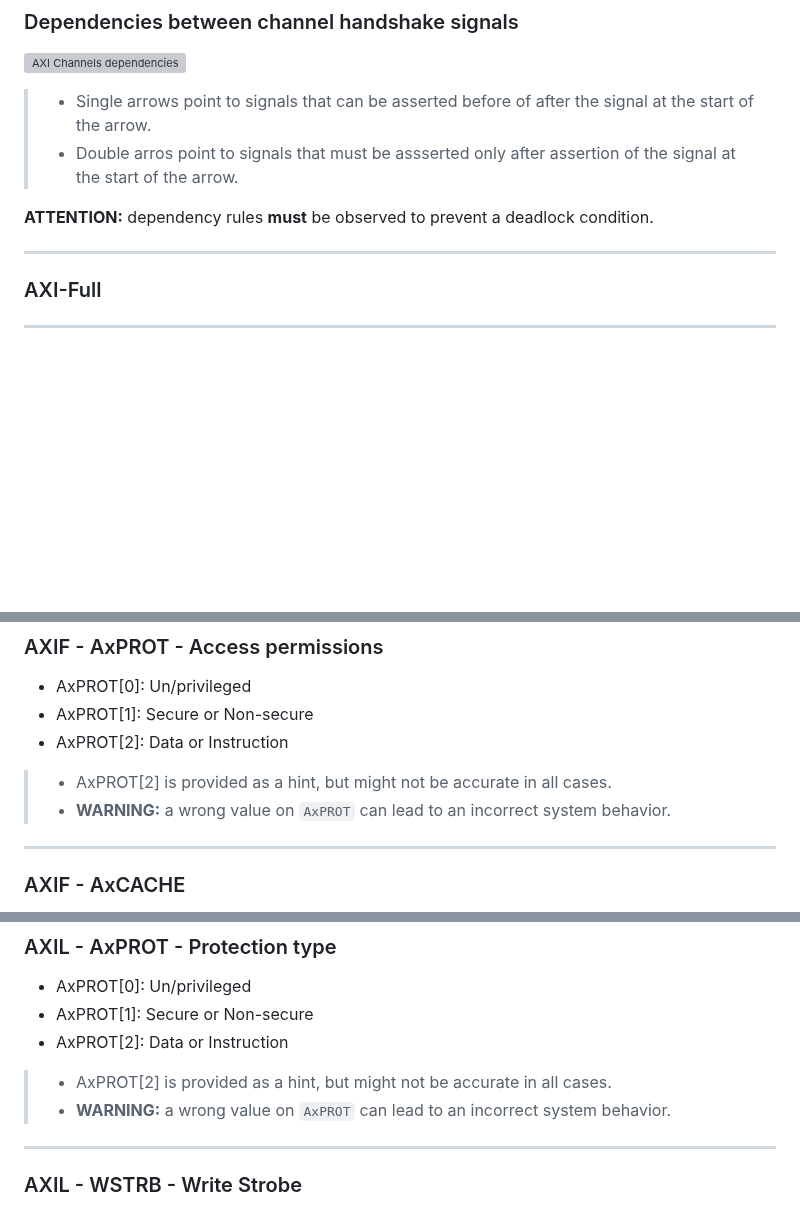
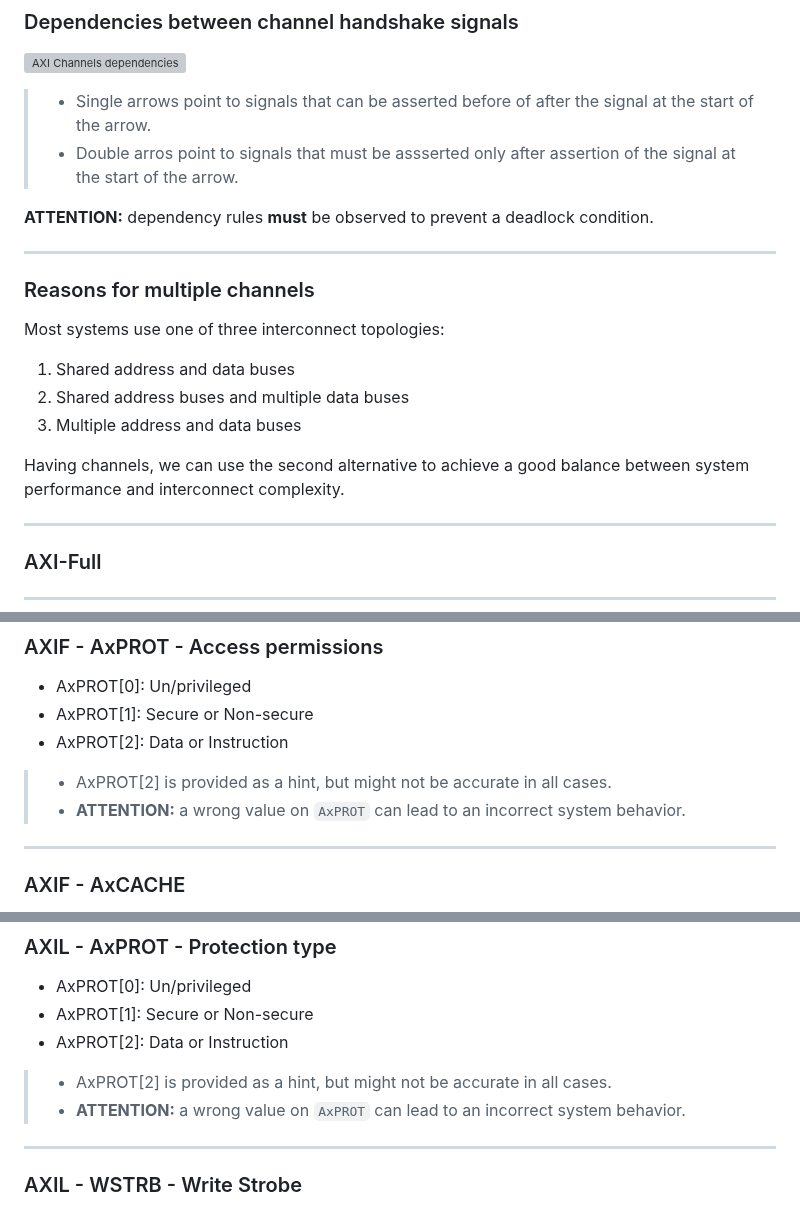
Before and after one commit to rodrigomelo9/amba, a Markdown page: amba.md, 3 parts joined by grey strips. Rendered like a GitHub page; blank space fills up the shorter version; grey boxes are pictures that could not be loaded.

```diff
--- a/amba.md
+++ b/amba.md
@@ -560,6 +560,18 @@ Each channel transfers INFO in one direction, and there isn't a fixed relationsh
 
 **ATTENTION:** dependency rules **must** be observed to prevent a deadlock condition.
 <!-- .element: style="font-size: 0.4em !important;" -->
+
+----
+
+### Reasons for multiple channels
+<!-- .slide: data-background="yellow" -->
+
+Most systems use one of three interconnect topologies:
+1. Shared address and data buses
+2. Shared address buses and multiple data buses
+3. Multiple address and data buses
+
+Having channels, we can use the second alternative to achieve a good balance between system performance and interconnect complexity.
 
 ---
 <!-- ###################################################################### -->
@@ -756,7 +768,7 @@ xRESP[1:0] | Response
 * AxPROT[2]: Data or Instruction
 
 > * AxPROT[2] is provided as a hint, but might not be accurate in all cases.
-> * **WARNING:** a wrong value on `AxPROT` can lead to an incorrect system behavior.
+> * **ATTENTION:** a wrong value on `AxPROT` can lead to an incorrect system behavior.
 <!-- .element: style="font-size: 0.6em !important; width: 40em;" -->
 
 ----
@@ -919,7 +931,7 @@ xRESP    | OKAY, SLVERR (Slave ERROR), DECERR (Decode ERROR)
 * AxPROT[2]: Data or Instruction
 
 > * AxPROT[2] is provided as a hint, but might not be accurate in all cases.
-> * **WARNING:** a wrong value on `AxPROT` can lead to an incorrect system behavior.
+> * **ATTENTION:** a wrong value on `AxPROT` can lead to an incorrect system behavior.
 <!-- .element: style="font-size: 0.6em !important; width: 40em;" -->
 
 ----
```
Also changed, not shown: other parts of amba.md (+17 -38 lines).
